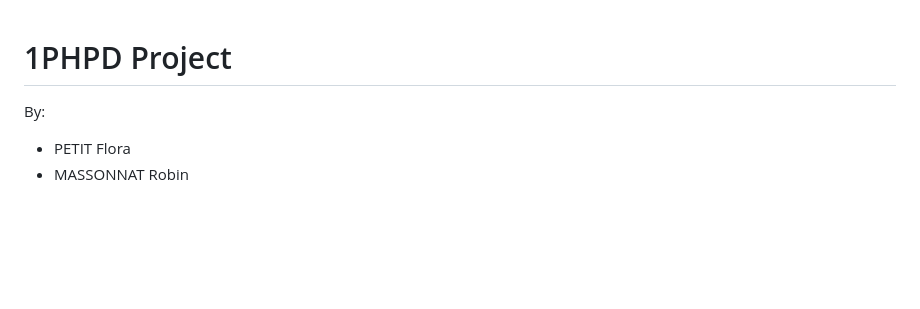
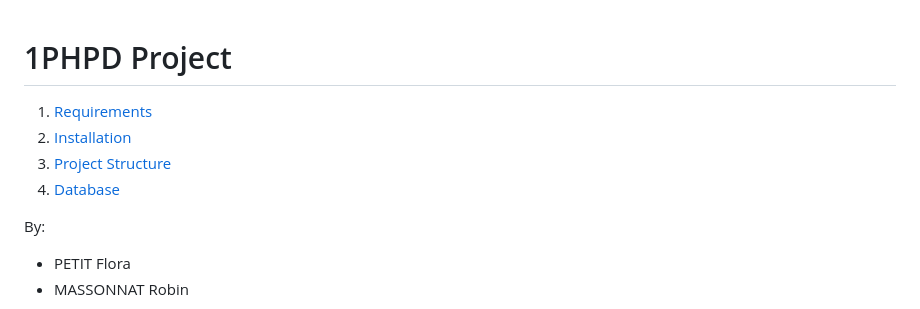
Before and after one commit to Farmeurimmo/1PHPD-Project, a Markdown page: README.md, the part around the change. GitHub-like rendering; blank space fills up the shorter version.

Commit message:
update: added a menu to the doc

```diff
--- a/README.md
+++ b/README.md
@@ -1,4 +1,9 @@
 # 1PHPD Project
+
+1. [Requirements](#requirements)
+2. [Installation](#installation)
+3. [Project Structure](#project-structure)
+4. [Database](#database)
 
 By:
 
```
